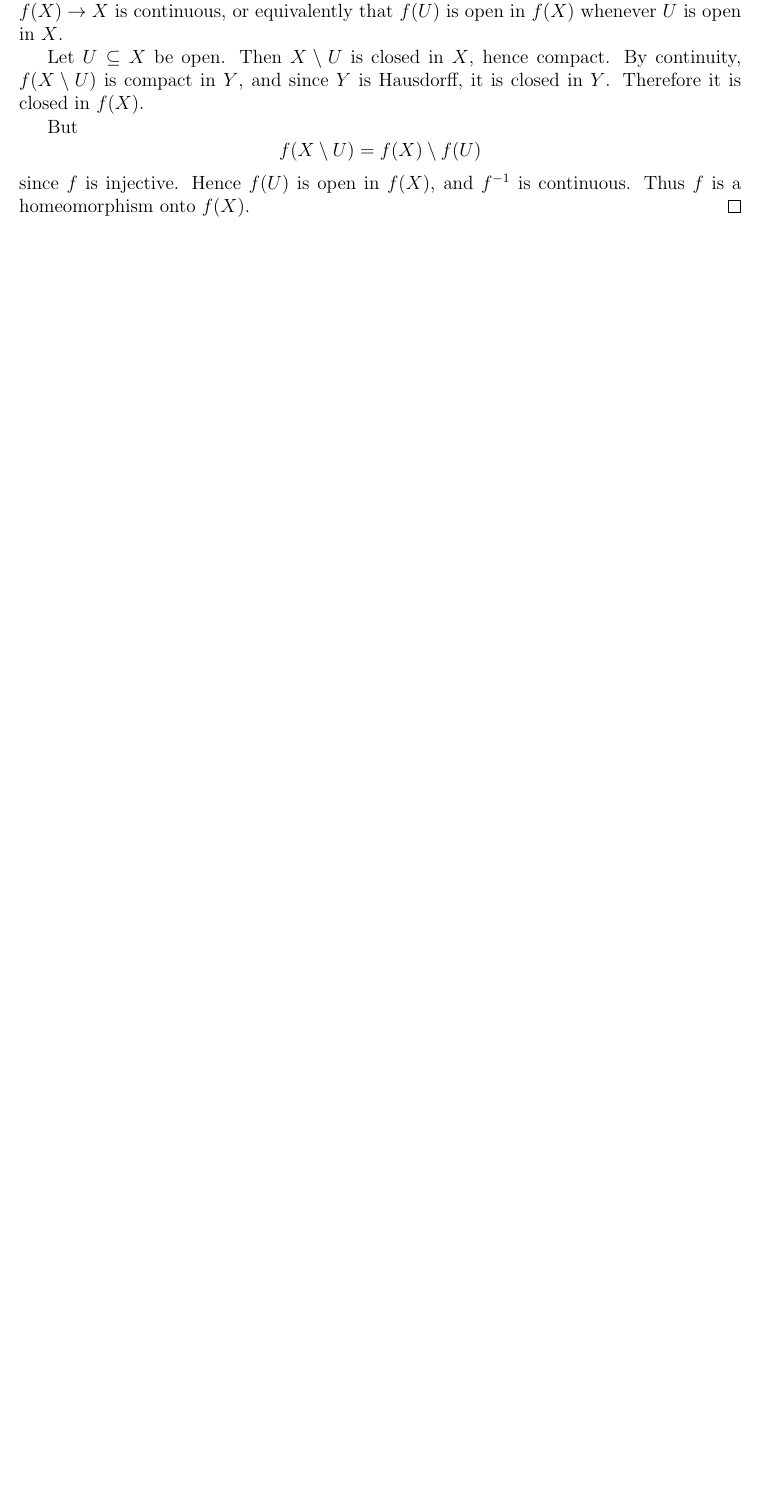
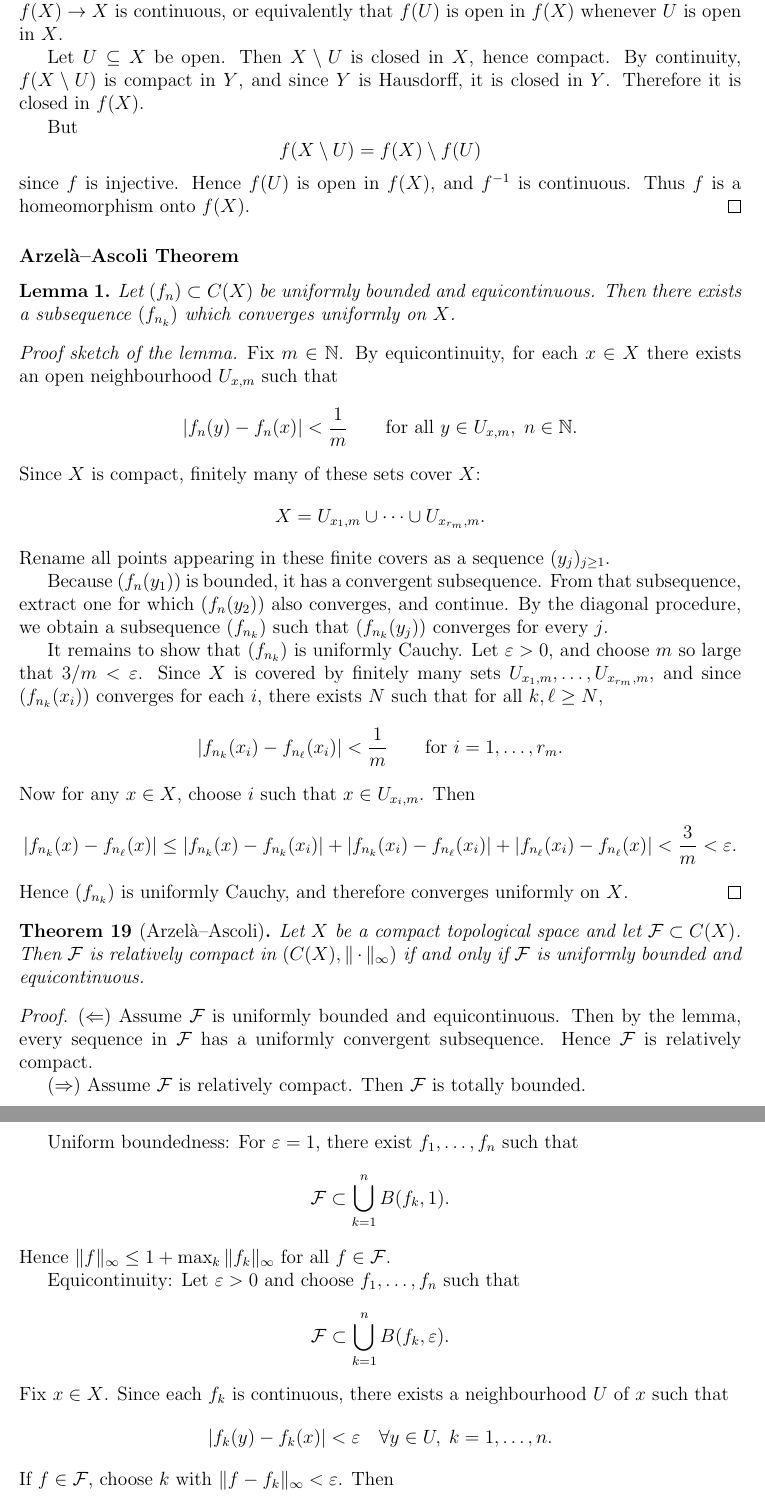
Before and after one commit to gilbertbrandow/MATM36, a LaTeX document (Important Theorems/course_summary.tex): part of page 12 of 13 before the commit and two parts of pages 12 and 13 of 15 after it, the two joined at a grey line, cut so that both start at the same text, the shorter picture padded with empty space. Compiled offline with pdfLaTeX.

Commit message:
Added Arzela-Ascoli proof

```diff
--- a/Important Theorems/course_summary.tex
+++ b/Important Theorems/course_summary.tex
@@ -12,6 +12,7 @@
 \date{}
 
 \newtheorem{theorem}{Theorem}
+\newtheorem{lemma}{Lemma}
 \newtheorem{corollary}{Corollary}
 \newtheorem{definition}{Definition}
 \newtheorem{remark}{Remark}
@@ -797,3 +798,79 @@ f(X\setminus U) = f(X)\setminus f(U)
 since $f$ is injective. Hence $f(U)$ is open in $f(X)$, and $f^{-1}$ is continuous. Thus $f$ is a homeomorphism onto $f(X)$.
 \end{proof}
 
+\subsubsection*{Arzelà--Ascoli Theorem}
+
+\begin{lemma}
+Let $(f_n) \subset C(X)$ be uniformly bounded and equicontinuous.
+Then there exists a subsequence $(f_{n_k})$ which converges uniformly on $X$.
+\end{lemma}
+
+\begin{proof}[Proof sketch of the lemma]
+Fix $m\in\mathbb{N}$. By equicontinuity, for each $x\in X$ there exists an open neighbourhood
+$U_{x,m}$ such that
+\[
+|f_n(y)-f_n(x)|<\frac1m
+\qquad \text{for all } y\in U_{x,m},\; n\in\mathbb{N}.
+\]
+Since $X$ is compact, finitely many of these sets cover $X$:
+\[
+X = U_{x_1,m}\cup \cdots \cup U_{x_{r_m},m}.
+\]
+Rename all points appearing in these finite covers as a sequence $(y_j)_{j\ge1}$.
+
+Because $(f_n(y_1))$ is bounded, it has a convergent subsequence.
+From that subsequence, extract one for which $(f_n(y_2))$ also converges, and continue.
+By the diagonal procedure, we obtain a subsequence $(f_{n_k})$ such that
+$(f_{n_k}(y_j))$ converges for every $j$.
+
+It remains to show that $(f_{n_k})$ is uniformly Cauchy. Let $\varepsilon>0$, and choose
+$m$ so large that $3/m<\varepsilon$. Since $X$ is covered by finitely many sets
+$U_{x_1,m},\dots,U_{x_{r_m},m}$, and since $(f_{n_k}(x_i))$ converges for each $i$,
+there exists $N$ such that for all $k,\ell\ge N$,
+\[
+|f_{n_k}(x_i)-f_{n_\ell}(x_i)|<\frac1m
+\qquad \text{for } i=1,\dots,r_m.
+\]
+Now for any $x\in X$, choose $i$ such that $x\in U_{x_i,m}$. Then
+\[
+|f_{n_k}(x)-f_{n_\ell}(x)|
+\le |f_{n_k}(x)-f_{n_k}(x_i)|
+ + |f_{n_k}(x_i)-f_{n_\ell}(x_i)|
+ + |f_{n_\ell}(x_i)-f_{n_\ell}(x)|
+< \frac3m < \varepsilon.
+\]
+Hence $(f_{n_k})$ is uniformly Cauchy, and therefore converges uniformly on $X$.
+\end{proof}
+
+
+\begin{theorem}[Arzelà--Ascoli]
+Let $X$ be a compact topological space and let $\mathcal{F} \subset C(X)$.
+Then $\mathcal{F}$ is relatively compact in $(C(X),\|\cdot\|_\infty)$ if and only if
+$\mathcal{F}$ is uniformly bounded and equicontinuous.
+\end{theorem}
+
+\begin{proof}
+($\Leftarrow$) Assume $\mathcal{F}$ is uniformly bounded and equicontinuous.
+Then by the lemma, every sequence in $\mathcal{F}$ has a uniformly convergent subsequence.
+Hence $\mathcal{F}$ is relatively compact.
+
+($\Rightarrow$) Assume $\mathcal{F}$ is relatively compact. Then $\mathcal{F}$ is totally bounded.
+
+Uniform boundedness:
+For $\varepsilon=1$, there exist $f_1,\dots,f_n$ such that
+\[
+\mathcal{F} \subset \bigcup_{k=1}^n B(f_k,1).
+\]
+Hence $\|f\|_\infty \le 1 + \max_k \|f_k\|_\infty$ for all $f \in \mathcal{F}$.
+
+Equicontinuity:
+Let $\varepsilon>0$ and choose $f_1,\dots,f_n$ such that
+\[
+\mathcal{F} \subset \bigcup_{k=1}^n B(f_k,\varepsilon).
+\]
+Fix $x\in X$. Since each $f_k$ is continuous, there exists a neighbourhood $U$ of $x$
+such that
+\[
+|f_k(y)-f_k(x)|<\varepsilon \quad \forall y\in U,\; k=1,\dots,n.
+\]
+If $f\in\mathcal{F}$, choose $k$ with $\|f-f_k\|_\infty<\varepsilon$. Then
```
Also changed, not shown: Important Theorems/pdf/course_summary.pdf, Important Theorems/course_summary.tex (6 more changed lines), 4 other files.
